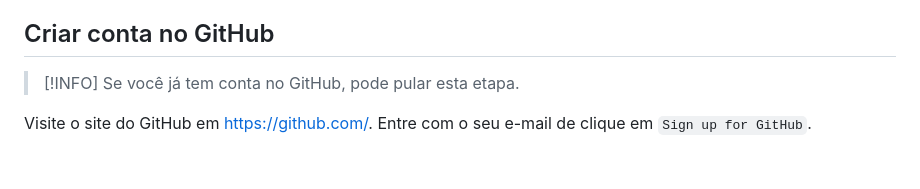
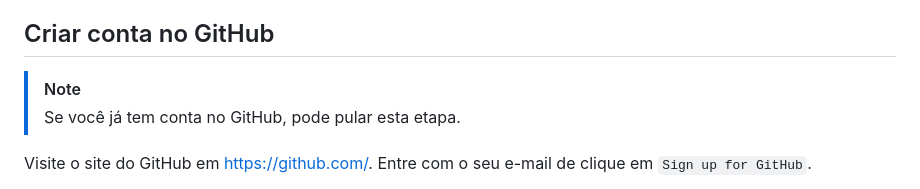
Before and after one commit to alexandre-att/MinhasPaginas, a Markdown page: README.md, the part around one of its changes. Drawn GitHub-style; blank space fills up the shorter version.

Commit message:
Atualização do README

```diff
--- a/README.md
+++ b/README.md
@@ -10,7 +10,7 @@ Para isso vamos precisar:
 
 ## Criar conta no GitHub
 
-> [!INFO]
+> [!NOTE]
 > Se você já tem conta no GitHub, pode pular esta etapa.
 
 Visite o site do GitHub em [https://github.com/](https://github.com/).
```
Also changed, not shown: other parts of README.md (+1 -1 lines).
